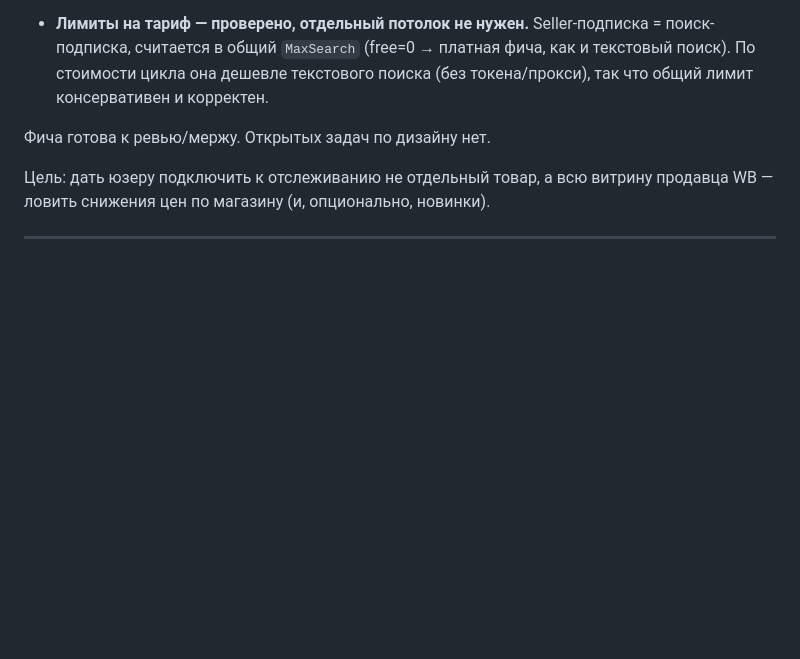
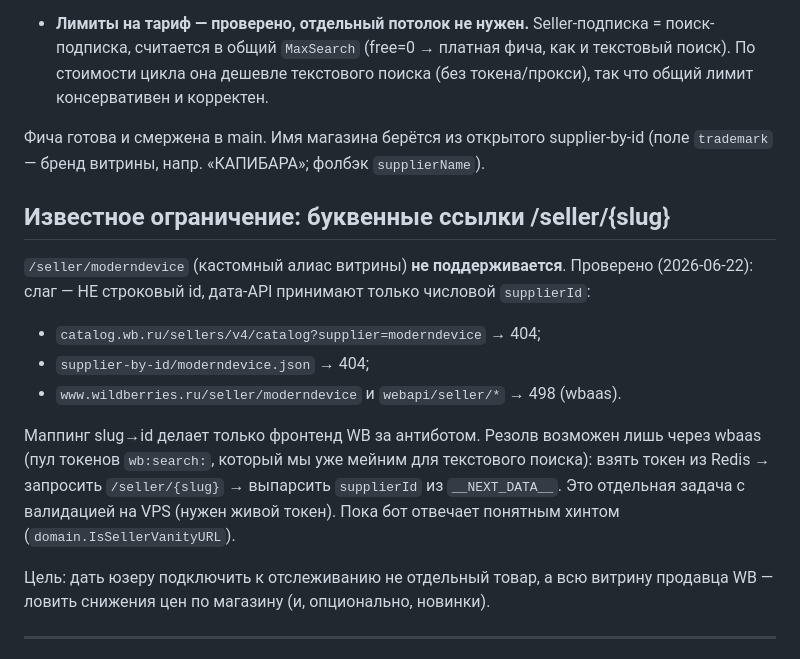
Before and after one commit to KosovAndrey/tryberry, a Markdown page: docs/features/wb-seller-tracking.md, the part around the change. Drawn GitHub-style; blank space fills up the shorter version.

Commit message:
docs(wb): vanity-слаги — ограничение и почему (slug≠числовой id)
Co-Authored-By: Claude Opus 4.8 <noreply@anthropic.com>

```diff
--- a/docs/features/wb-seller-tracking.md
+++ b/docs/features/wb-seller-tracking.md
@@ -31,7 +31,23 @@
   текстовый поиск). По стоимости цикла она дешевле текстового поиска (без
   токена/прокси), так что общий лимит консервативен и корректен.
 
-Фича готова к ревью/мержу. Открытых задач по дизайну нет.
+Фича готова и смержена в main. Имя магазина берётся из открытого supplier-by-id
+(поле `trademark` — бренд витрины, напр. «КАПИБАРА»; фолбэк `supplierName`).
+
+## Известное ограничение: буквенные ссылки /seller/{slug}
+
+`/seller/moderndevice` (кастомный алиас витрины) **не поддерживается**. Проверено
+(2026-06-22): слаг — НЕ строковый id, дата-API принимают только числовой
+`supplierId`:
+- `catalog.wb.ru/sellers/v4/catalog?supplier=moderndevice` → 404;
+- `supplier-by-id/moderndevice.json` → 404;
+- `www.wildberries.ru/seller/moderndevice` и `webapi/seller/*` → 498 (wbaas).
+
+Маппинг slug→id делает только фронтенд WB за антиботом. Резолв возможен лишь
+через wbaas (пул токенов `wb:search:`, который мы уже мейним для текстового
+поиска): взять токен из Redis → запросить `/seller/{slug}` → выпарсить
+`supplierId` из `__NEXT_DATA__`. Это отдельная задача с валидацией на VPS (нужен
+живой токен). Пока бот отвечает понятным хинтом (`domain.IsSellerVanityURL`).
 
 Цель: дать юзеру подключить к отслеживанию не отдельный товар, а всю витрину
 продавца WB — ловить снижения цен по магазину (и, опционально, новинки).
```
